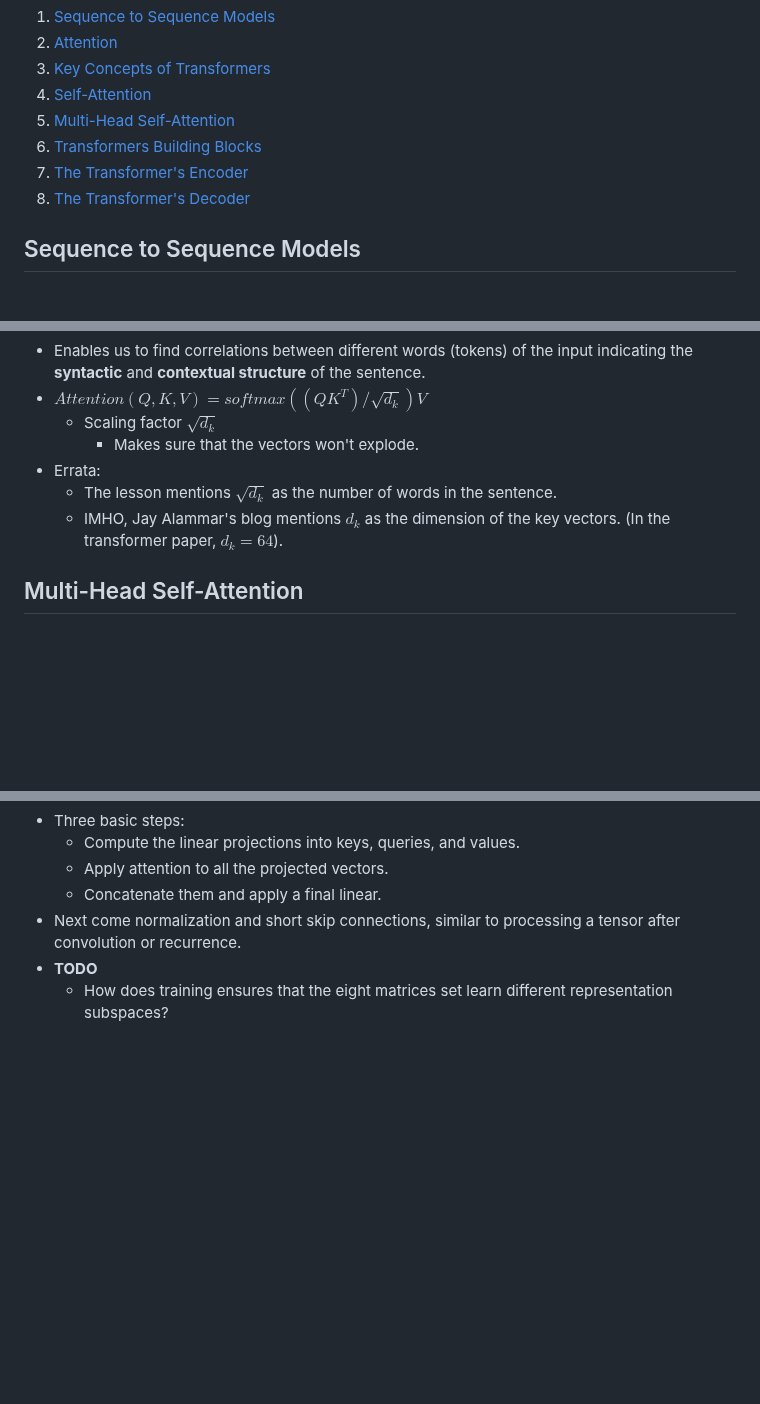
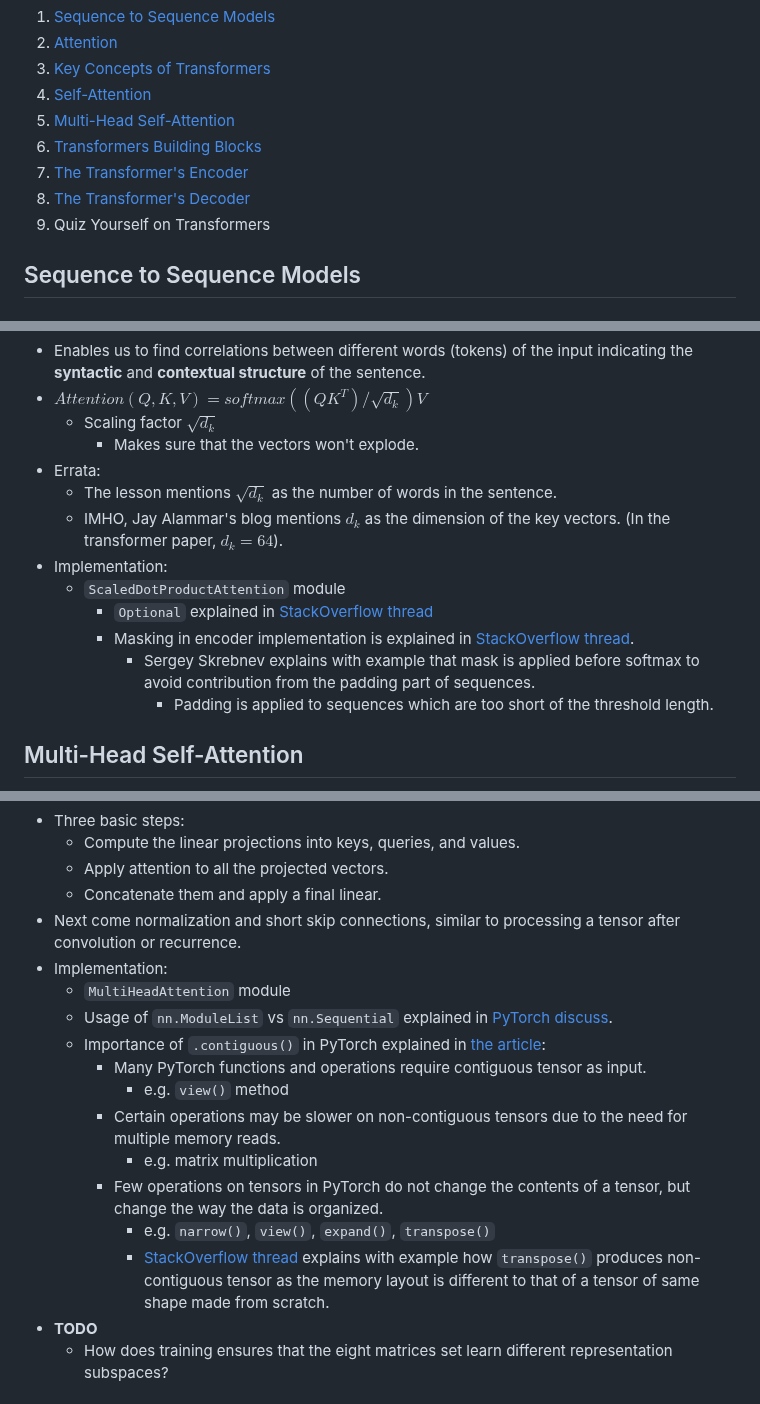
Before and after one commit to kaushikacharya/course_programming_assignment, a Markdown page: Introduction_to_Deep_Learning_and_Neural_Networks/notes/Chapter_7.md, 3 parts joined by grey strips. Drawn GitHub-style; blank space fills up the shorter version.

````diff
--- a/Introduction_to_Deep_Learning_and_Neural_Networks/notes/Chapter_7.md
+++ b/Introduction_to_Deep_Learning_and_Neural_Networks/notes/Chapter_7.md
@@ -8,6 +8,7 @@
 6. [Transformers Building Blocks](#transformers-building-blocks)
 7. [The Transformer's Encoder](#the-transformers-encoder)
 8. [The Transformer's Decoder](#the-transformers-decoder)
+9. Quiz Yourself on Transformers
 
 ## Sequence to Sequence Models
 
@@ -125,6 +127,12 @@
 - Errata:
   - The lesson mentions $\sqrt{d_k}$ as the number of words in the sentence.
   - IMHO, Jay Alammar's blog mentions $d_k$ as the dimension of the key vectors. (In the transformer paper, $d_k = 64$).
+- Implementation:
+  - ```ScaledDotProductAttention``` module
+    - ```Optional``` explained in [StackOverflow thread](https://stackoverflow.com/questions/67448206/whats-the-meaning-of-optionaltensor-in-transformer)
+    - Masking in encoder implementation is explained in [StackOverflow thread](https://stats.stackexchange.com/questions/422890/why-do-we-use-masking-for-padding-in-the-transformers-encoder).
+      - Sergey Skrebnev explains with example that mask is applied before softmax to avoid contribution from the padding part of sequences.
+        - Padding is applied to sequences which are too short of the threshold length.
 
 ## Multi-Head Self-Attention
 
@@ -139,6 +147,17 @@
   - Apply attention to all the projected vectors.
   - Concatenate them and apply a final linear.
 - Next come normalization and short skip connections, similar to processing a tensor after convolution or recurrence.
+- Implementation:
+  - ```MultiHeadAttention``` module
+  - Usage of ```nn.ModuleList``` vs ```nn.Sequential``` explained in [PyTorch discuss](https://discuss.pytorch.org/t/when-should-i-use-nn-modulelist-and-when-should-i-use-nn-sequential/5463).
+  - Importance of ```.contiguous()``` in PyTorch explained in [the article](https://saturncloud.io/blog/what-does-contiguous-do-in-pytorch/):
+    - Many PyTorch functions and operations require contiguous tensor as input.
+      - e.g. ```view()``` method
+    - Certain operations may be slower on non-contiguous tensors due to the need for multiple memory reads.
+      - e.g. matrix multiplication
+    - Few operations on tensors in PyTorch do not change the contents of a tensor, but change the way the data is organized.
+      - e.g. ```narrow()```, ```view()```, ```expand()```, ```transpose()```
+      - [StackOverflow thread](https://stackoverflow.com/questions/48915810/what-does-contiguous-do-in-pytorch) explains with example how ```transpose()``` produces non-contiguous tensor as the memory layout is different to that of a tensor of same shape made from scratch.
 - **TODO**
   - How does training ensures that the eight matrices set learn different representation subspaces?
 
````
Also changed, not shown: other parts of Introduction_to_Deep_Learning_and_Neural_Networks/notes/Chapter_7.md (+56 -0 lines).
